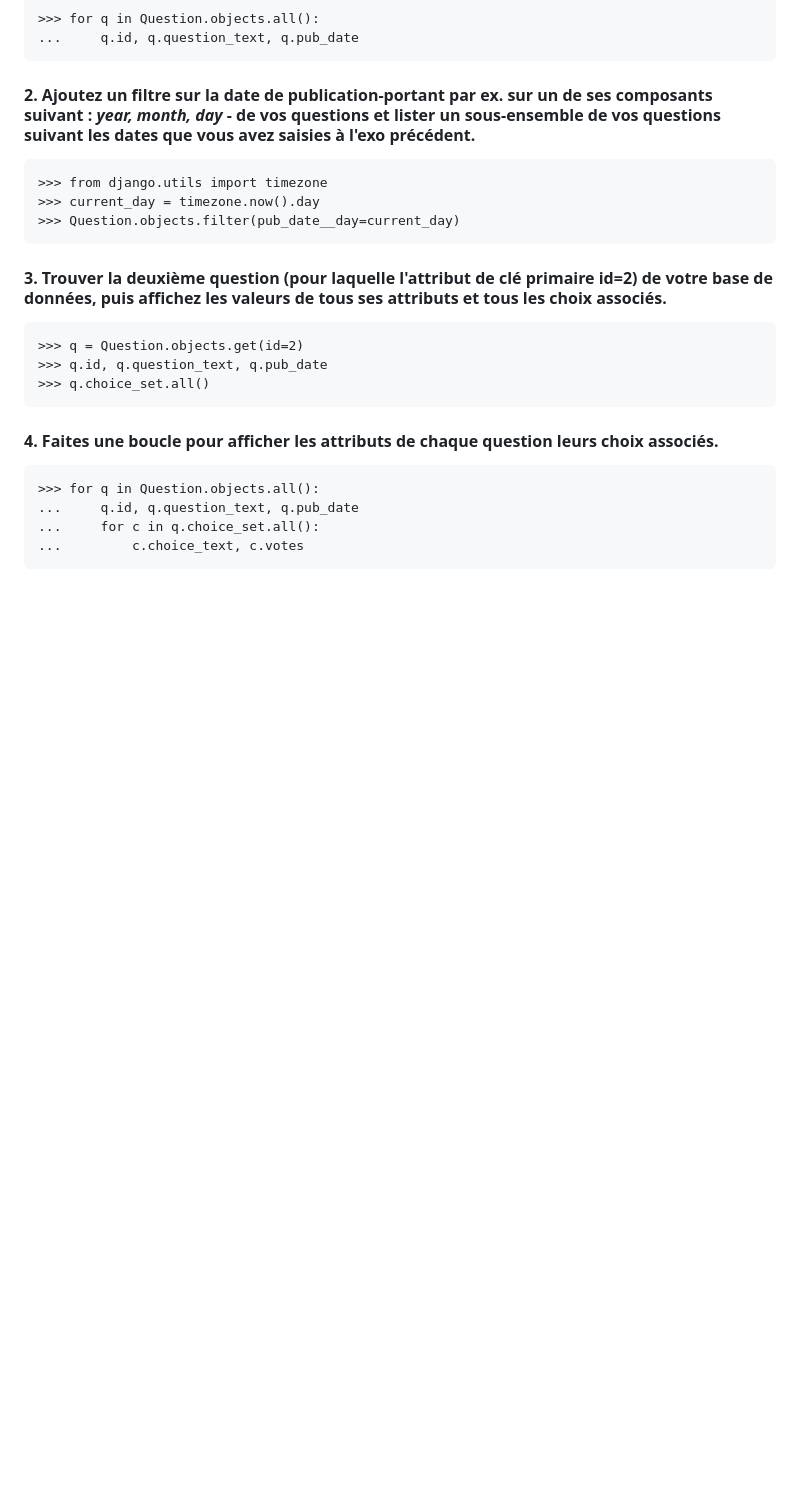
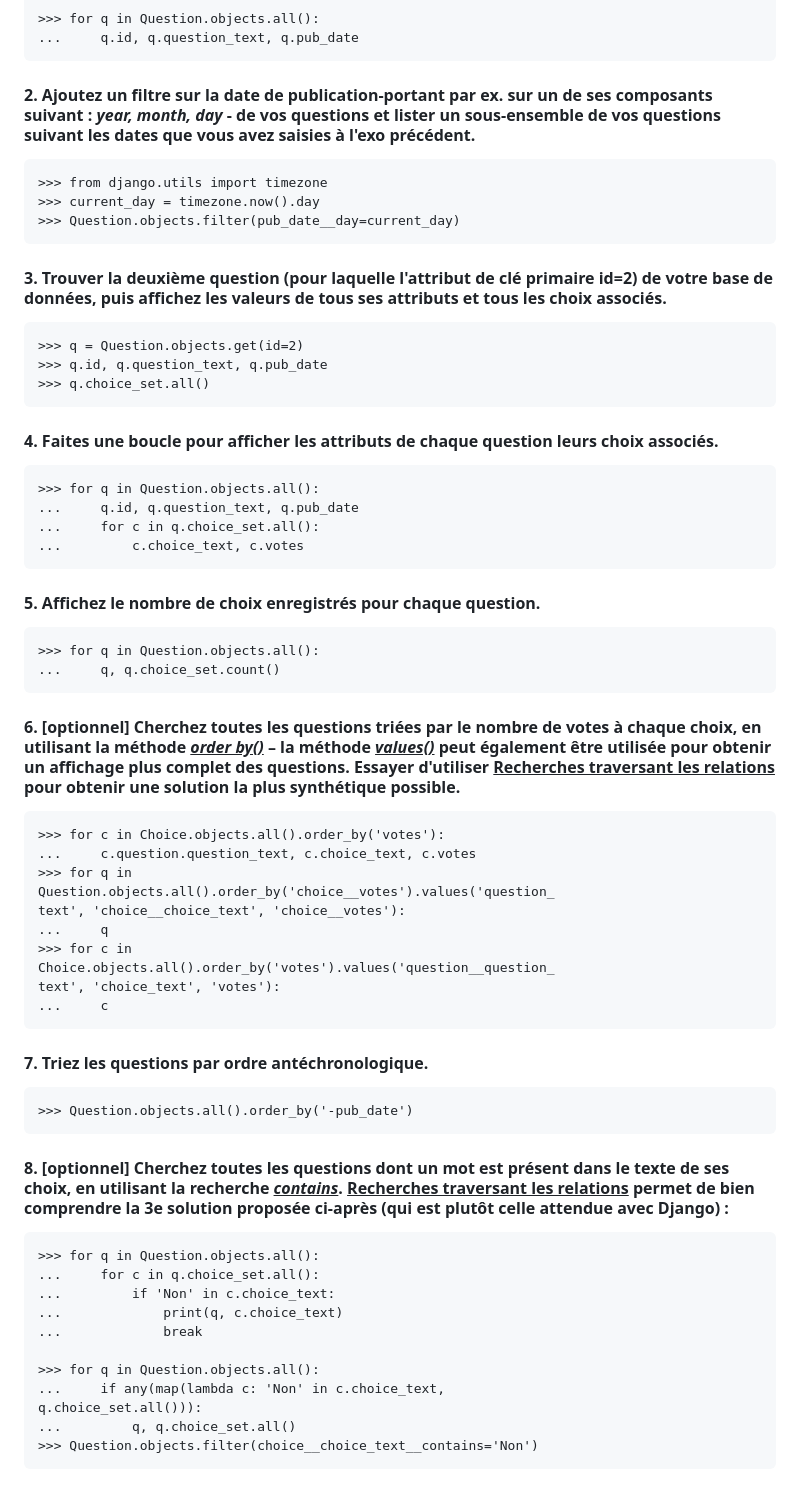
Before and after one commit to Jeandioubate/django_project, a Markdown page: comptes-rendus.md, the part around the change. GitHub-like rendering; blank space fills up the shorter version.

Commit message:
mise à jour fichier markdown exo shell question 5 à 8

````diff
--- a/comptes-rendus.md
+++ b/comptes-rendus.md
@@ -120,3 +120,39 @@ L'utilisateur ne peut plus se connecter et le message affiché par l'interface e
 ...     for c in q.choice_set.all():
 ...         c.choice_text, c.votes
 ```
+#### 5. Affichez le nombre de choix enregistrés pour chaque question.
+```
+>>> for q in Question.objects.all():
+...     q, q.choice_set.count()
+```
+#### 6. [optionnel] Cherchez toutes les questions triées par le nombre de votes à chaque choix, en utilisant la méthode <ins>*order by()*</ins> – la méthode <ins>*values()*</ins> peut également être utilisée pour obtenir un affichage plus complet des questions. Essayer d'utiliser <ins>Recherches traversant les relations</ins> pour obtenir une solution la plus synthétique possible.
+```
+>>> for c in Choice.objects.all().order_by('votes'):
+...     c.question.question_text, c.choice_text, c.votes
+>>> for q in
+Question.objects.all().order_by('choice__votes').values('question_
+text', 'choice__choice_text', 'choice__votes'):
+...     q
+>>> for c in
+Choice.objects.all().order_by('votes').values('question__question_
+text', 'choice_text', 'votes'):
+...     c
+```
+#### 7. Triez les questions par ordre antéchronologique.
+```
+>>> Question.objects.all().order_by('-pub_date')
+```
+#### 8. [optionnel] Cherchez toutes les questions dont un mot est présent dans le texte de ses choix, en utilisant la recherche <ins>*contains*</ins>. <ins>Recherches traversant les relations</ins> permet de bien comprendre la 3e solution proposée ci-après (qui est plutôt celle attendue avec Django) :
+```
+>>> for q in Question.objects.all():
+...     for c in q.choice_set.all():
+...         if 'Non' in c.choice_text:
+...             print(q, c.choice_text)
+...             break
+
+>>> for q in Question.objects.all():
+...     if any(map(lambda c: 'Non' in c.choice_text,
+q.choice_set.all())):
+...         q, q.choice_set.all()
+>>> Question.objects.filter(choice__choice_text__contains='Non')
+```
````
